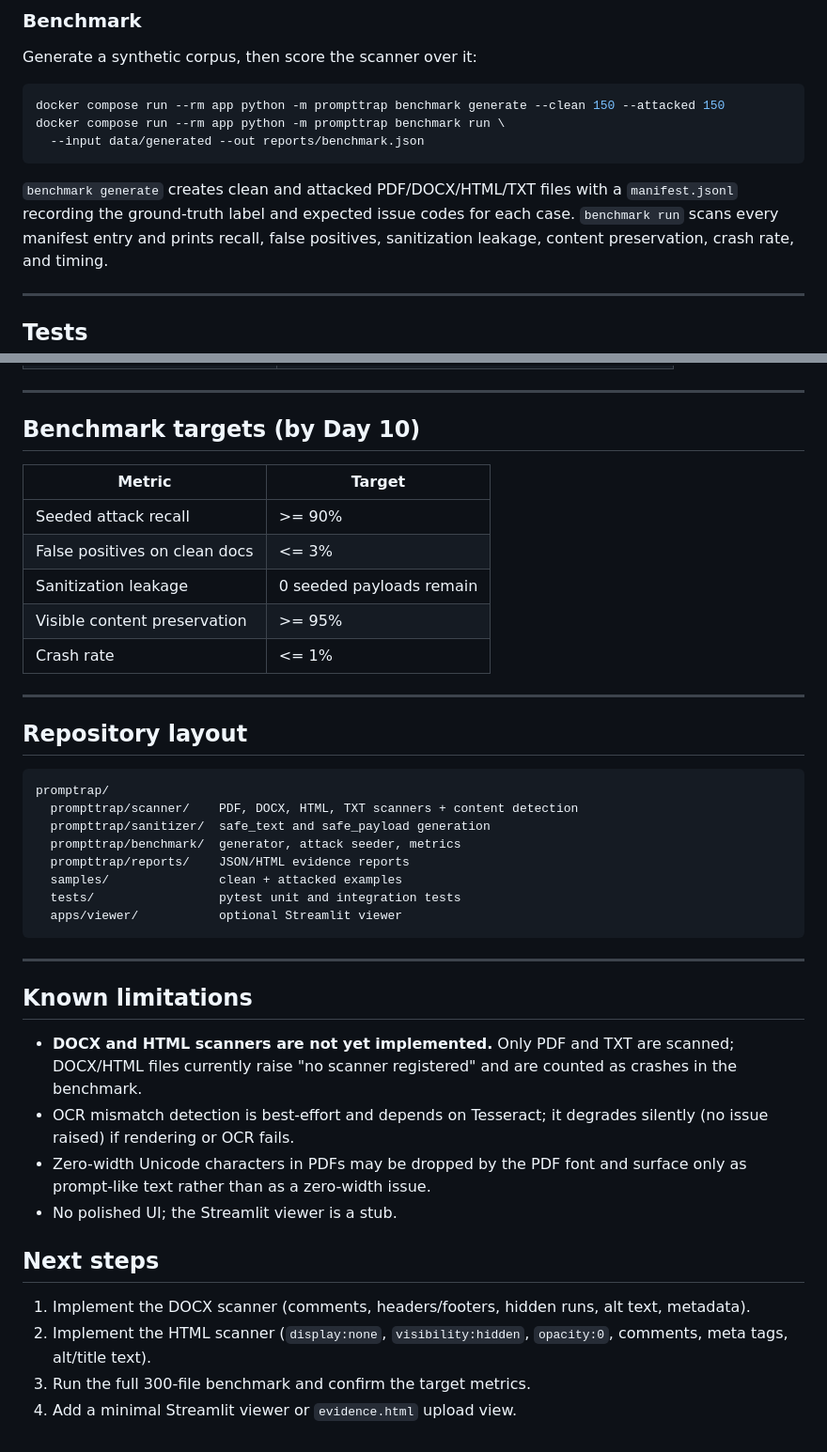
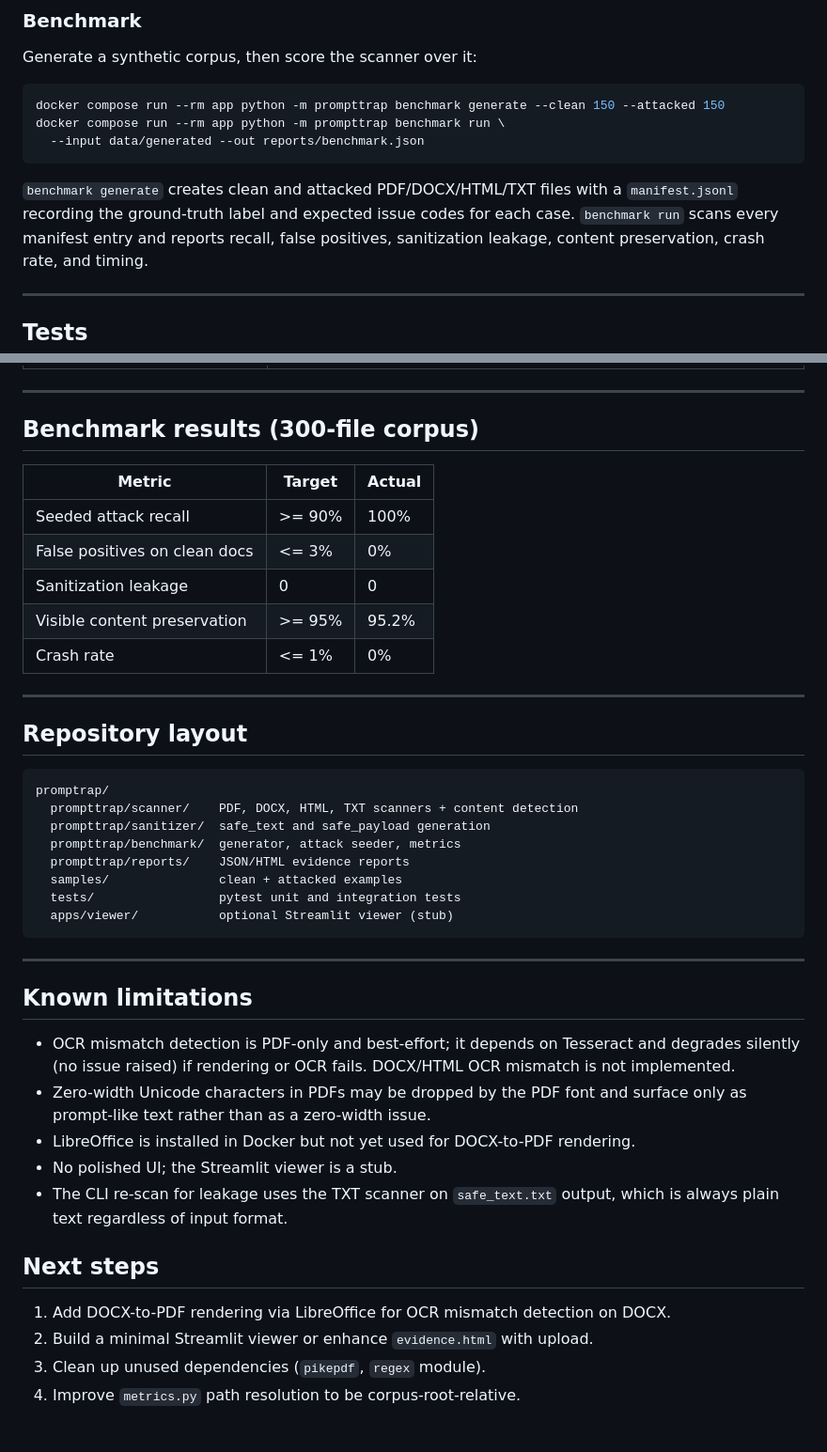
Before and after one commit to sepetab/PromptTrap, a Markdown page: README.md, 2 parts joined by grey strips. Shown at 94% size. GitHub-like rendering.

Commit message:
Updated readme to match current state of prompttrap

````diff
--- a/README.md
+++ b/README.md
@@ -78,7 +78,7 @@ docker compose run --rm app python -m prompttrap benchmark run \
 
 `benchmark generate` creates clean and attacked PDF/DOCX/HTML/TXT files with a
 `manifest.jsonl` recording the ground-truth label and expected issue codes for
-each case. `benchmark run` scans every manifest entry and prints recall, false
+each case. `benchmark run` scans every manifest entry and reports recall, false
 positives, sanitization leakage, content preservation, crash rate, and timing.
 
 ---
@@ -125,15 +164,15 @@ detection tests (`tests/test_detect.py`), and end-to-end integration tests
 
 ---
 
-## Benchmark targets (by Day 10)
+## Benchmark results (300-file corpus)
 
-| Metric | Target |
-|--------|-------|
-| Seeded attack recall | >= 90% |
-| False positives on clean docs | <= 3% |
-| Sanitization leakage | 0 seeded payloads remain |
-| Visible content preservation | >= 95% |
-| Crash rate | <= 1% |
+| Metric | Target | Actual |
+|--------|--------|--------|
+| Seeded attack recall | >= 90% | 100% |
+| False positives on clean docs | <= 3% | 0% |
+| Sanitization leakage | 0 | 0 |
+| Visible content preservation | >= 95% | 95.2% |
+| Crash rate | <= 1% | 0% |
 
 ---
 
@@ -147,27 +186,26 @@ promptrap/
   prompttrap/reports/    JSON/HTML evidence reports
   samples/               clean + attacked examples
   tests/                 pytest unit and integration tests
-  apps/viewer/           optional Streamlit viewer
+  apps/viewer/           optional Streamlit viewer (stub)
 ```
 
 ---
 
 ## Known limitations
 
-- **DOCX and HTML scanners are not yet implemented.** Only PDF and TXT are
-  scanned; DOCX/HTML files currently raise "no scanner registered" and are
-  counted as crashes in the benchmark.
-- OCR mismatch detection is best-effort and depends on Tesseract; it degrades
-  silently (no issue raised) if rendering or OCR fails.
+- OCR mismatch detection is PDF-only and best-effort; it depends on Tesseract
+  and degrades silently (no issue raised) if rendering or OCR fails. DOCX/HTML
+  OCR mismatch is not implemented.
 - Zero-width Unicode characters in PDFs may be dropped by the PDF font and
   surface only as prompt-like text rather than as a zero-width issue.
+- LibreOffice is installed in Docker but not yet used for DOCX-to-PDF rendering.
 - No polished UI; the Streamlit viewer is a stub.
+- The CLI re-scan for leakage uses the TXT scanner on `safe_text.txt` output,
+  which is always plain text regardless of input format.
 
 ## Next steps
 
-1. Implement the DOCX scanner (comments, headers/footers, hidden runs, alt text,
-   metadata).
-2. Implement the HTML scanner (`display:none`, `visibility:hidden`,
-   `opacity:0`, comments, meta tags, alt/title text).
-3. Run the full 300-file benchmark and confirm the target metrics.
-4. Add a minimal Streamlit viewer or `evidence.html` upload view.
+1. Add DOCX-to-PDF rendering via LibreOffice for OCR mismatch detection on DOCX.
+2. Build a minimal Streamlit viewer or enhance `evidence.html` with upload.
+3. Clean up unused dependencies (`pikepdf`, `regex` module).
+4. Improve `metrics.py` path resolution to be corpus-root-relative.
````
Also changed, not shown: other parts of README.md (+43 -4 lines).
